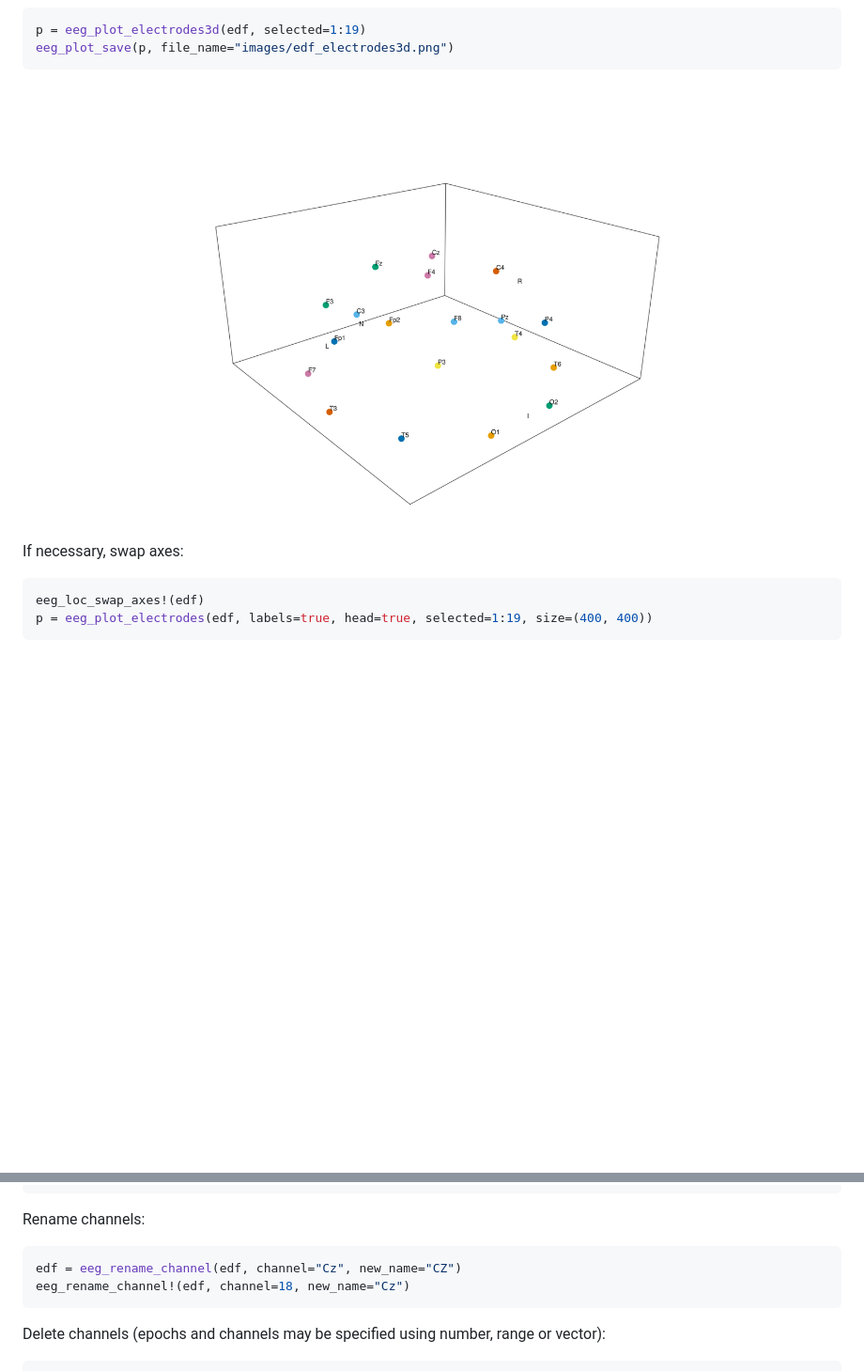
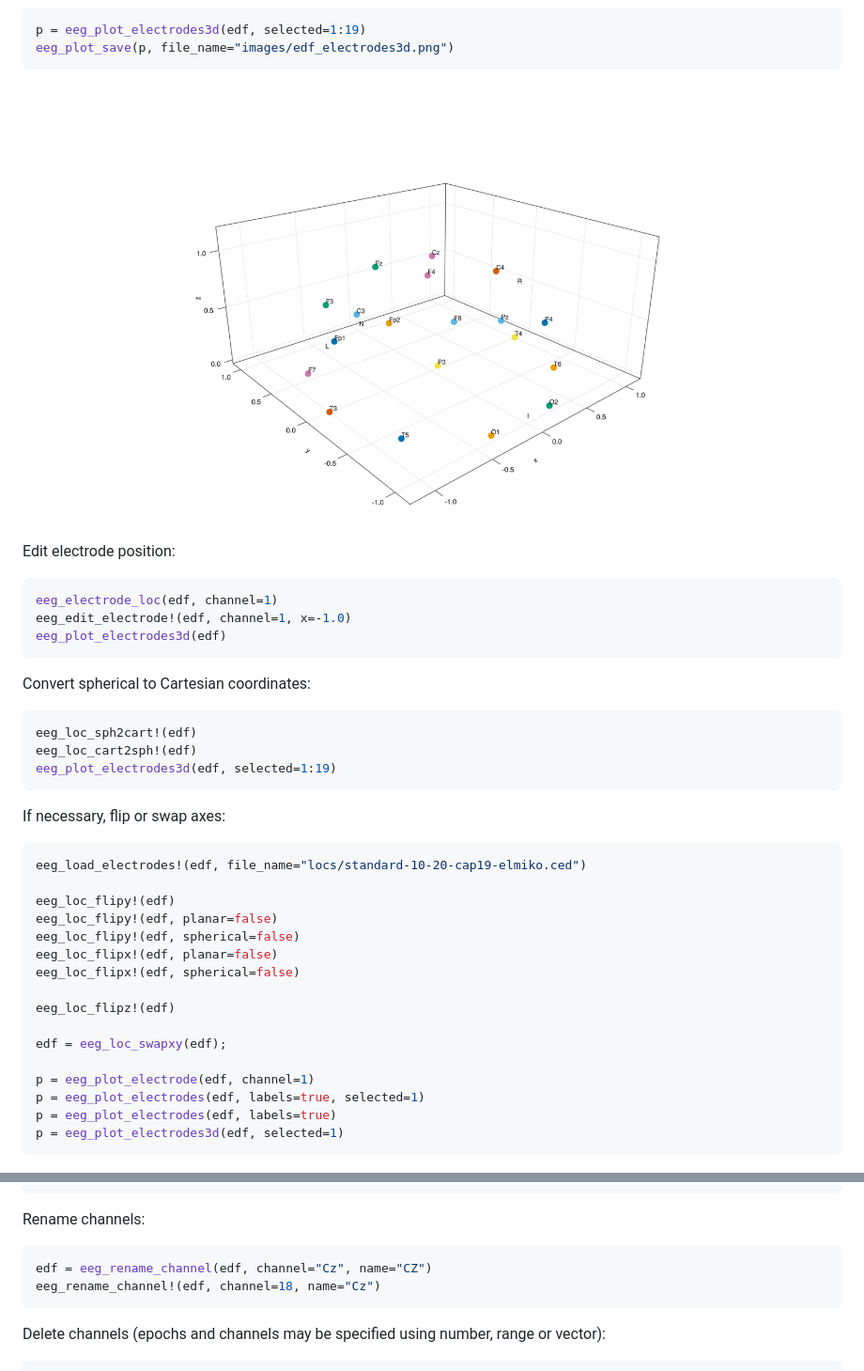
Before and after one commit to JuliaHealth/NeuroAnalyzer.jl, a Markdown page: Tutorial.md, 2 parts joined by grey strips. Shown at 94% size. Drawn GitHub-style; pictures changed too: images/edf_electrodes3d.png; blank space fills up the shorter version.

````diff
--- a/Tutorial.md
+++ b/Tutorial.md
@@ -56,10 +56,38 @@ eeg_plot_save(p, file_name="images/edf_electrodes3d.png")
 ```
 ![edf electrodes 3d](images/edf_electrodes3d.png)
 
-If necessary, swap axes:
+Edit electrode position:
 ```julia
-eeg_loc_swap_axes!(edf)
-p = eeg_plot_electrodes(edf, labels=true, head=true, selected=1:19, size=(400, 400))
+eeg_electrode_loc(edf, channel=1)
+eeg_edit_electrode!(edf, channel=1, x=-1.0)
+eeg_plot_electrodes3d(edf)
+```
+
+Convert spherical to Cartesian coordinates:
+```julia
+eeg_loc_sph2cart!(edf)
+eeg_loc_cart2sph!(edf)
+eeg_plot_electrodes3d(edf, selected=1:19)
+```
+
+If necessary, flip or swap axes:
+```julia
+eeg_load_electrodes!(edf, file_name="locs/standard-10-20-cap19-elmiko.ced")
+
+eeg_loc_flipy!(edf)
+eeg_loc_flipy!(edf, planar=false)
+eeg_loc_flipy!(edf, spherical=false)
+eeg_loc_flipx!(edf, planar=false)
+eeg_loc_flipx!(edf, spherical=false)
+
+eeg_loc_flipz!(edf)
+
+edf = eeg_loc_swapxy(edf);
+
+p = eeg_plot_electrode(edf, channel=1)
+p = eeg_plot_electrodes(edf, labels=true, selected=1)
+p = eeg_plot_electrodes(edf, labels=true)
+p = eeg_plot_electrodes3d(edf, selected=1)
 ```
 ![](images//edf_electrodes_xy.png)
 
@@ -138,8 +166,8 @@ eeg_get_channel(edf, channel=18)
 
 Rename channels:
 ```julia
-edf = eeg_rename_channel(edf, channel="Cz", new_name="CZ")
-eeg_rename_channel!(edf, channel=18, new_name="Cz")
+edf = eeg_rename_channel(edf, channel="Cz", name="CZ")
+eeg_rename_channel!(edf, channel=18, name="Cz")
 ```
 
 Delete channels (epochs and channels may be specified using number, range or vector):
````
Also changed, not shown: README.md (+0 -2 lines), docs/src/index.md (+21 -5 lines), 8 other files.
